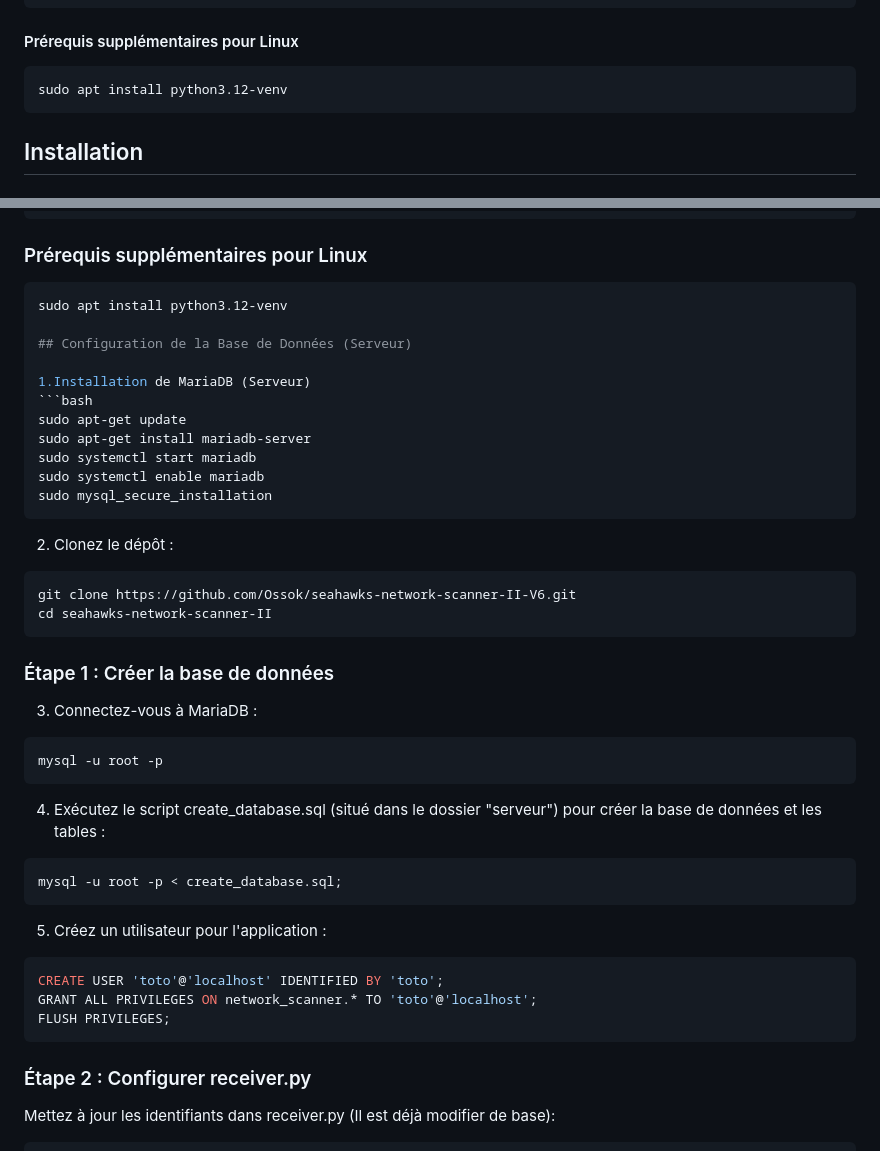
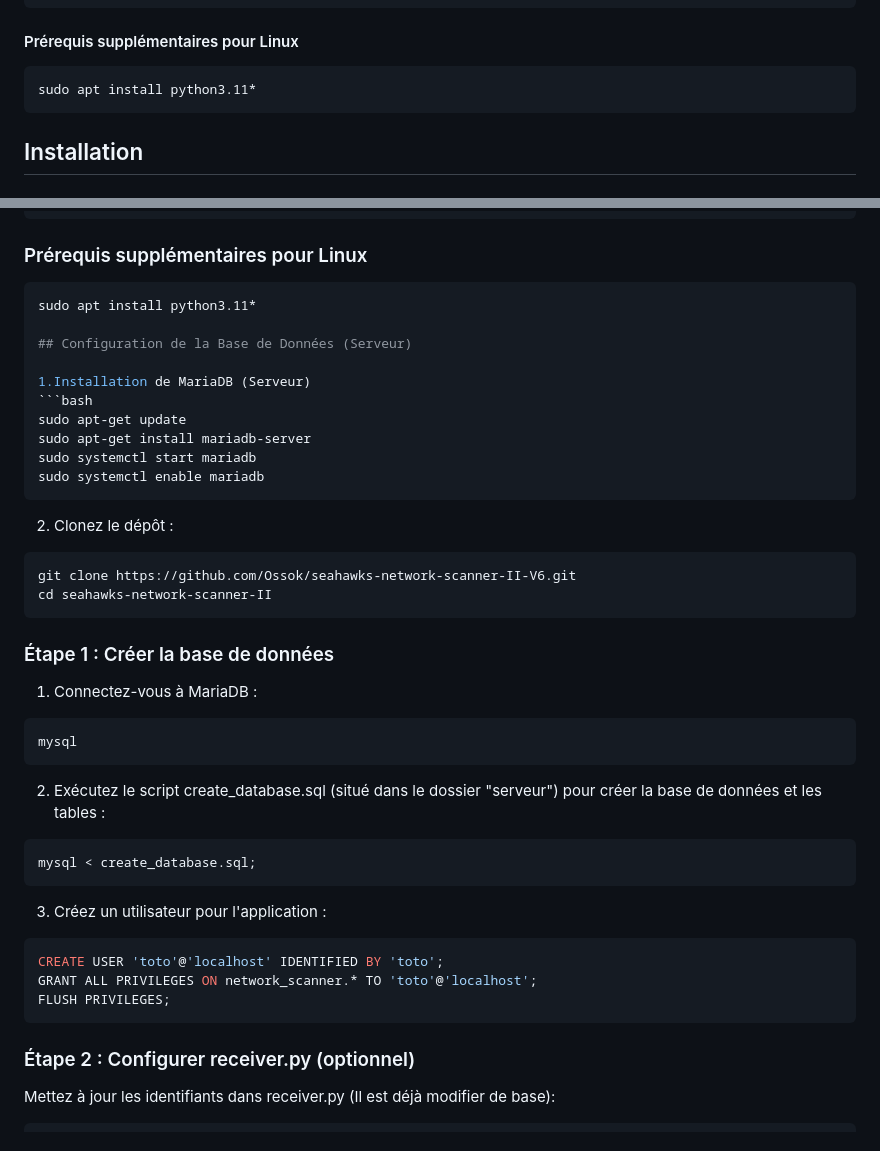
Before and after one commit to Ossok/seahawks-network-scanner-II-V6, a Markdown page: README.md, 2 parts joined by grey strips. Drawn GitHub-style.

````diff
--- a/README.md
+++ b/README.md
@@ -56,7 +56,7 @@ sudo apt-get install nmap
 
 #### Prérequis supplémentaires pour Linux
 ```bash
-sudo apt install python3.12-venv
+sudo apt install python3.11*
 ```
 
 
@@ -117,7 +117,7 @@ sudo apt-get install nmap
 
 ### Prérequis supplémentaires pour Linux
 ```bash
-sudo apt install python3.12-venv
+sudo apt install python3.11*
 
 ## Configuration de la Base de Données (Serveur)
 
@@ -127,7 +127,6 @@ sudo apt-get update
 sudo apt-get install mariadb-server
 sudo systemctl start mariadb
 sudo systemctl enable mariadb
-sudo mysql_secure_installation
 ```
 
 2. Clonez le dépôt :
@@ -137,24 +136,24 @@ cd seahawks-network-scanner-II
 ```
 
 ### Étape 1 : Créer la base de données
-3. Connectez-vous à MariaDB :
+1. Connectez-vous à MariaDB :
 ```bash
-mysql -u root -p
+mysql
 ```
 
-4. Exécutez le script create_database.sql (situé dans le dossier "serveur") pour créer la base de données et les tables :
+2. Exécutez le script create_database.sql (situé dans le dossier "serveur") pour créer la base de données et les tables :
 ```sql
-mysql -u root -p < create_database.sql;
+mysql < create_database.sql;
 ```
 
-5. Créez un utilisateur pour l'application :
+3. Créez un utilisateur pour l'application :
 ```sql
 CREATE USER 'toto'@'localhost' IDENTIFIED BY 'toto';
 GRANT ALL PRIVILEGES ON network_scanner.* TO 'toto'@'localhost';
 FLUSH PRIVILEGES;
 ```
 
-### Étape 2 : Configurer receiver.py
+### Étape 2 : Configurer receiver.py (optionnel)
 Mettez à jour les identifiants dans receiver.py (Il est déjà modifier de base):
 
 ```python
````
